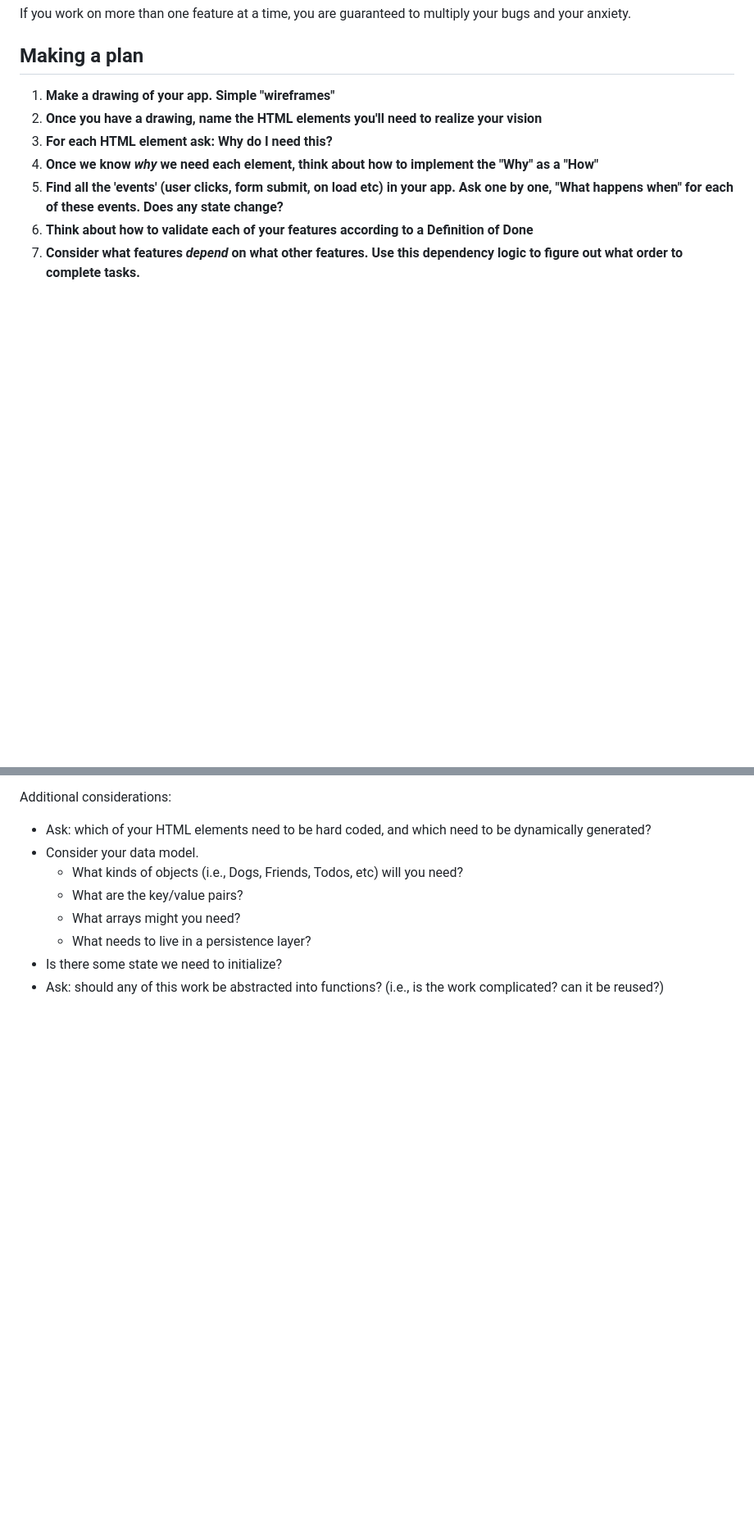
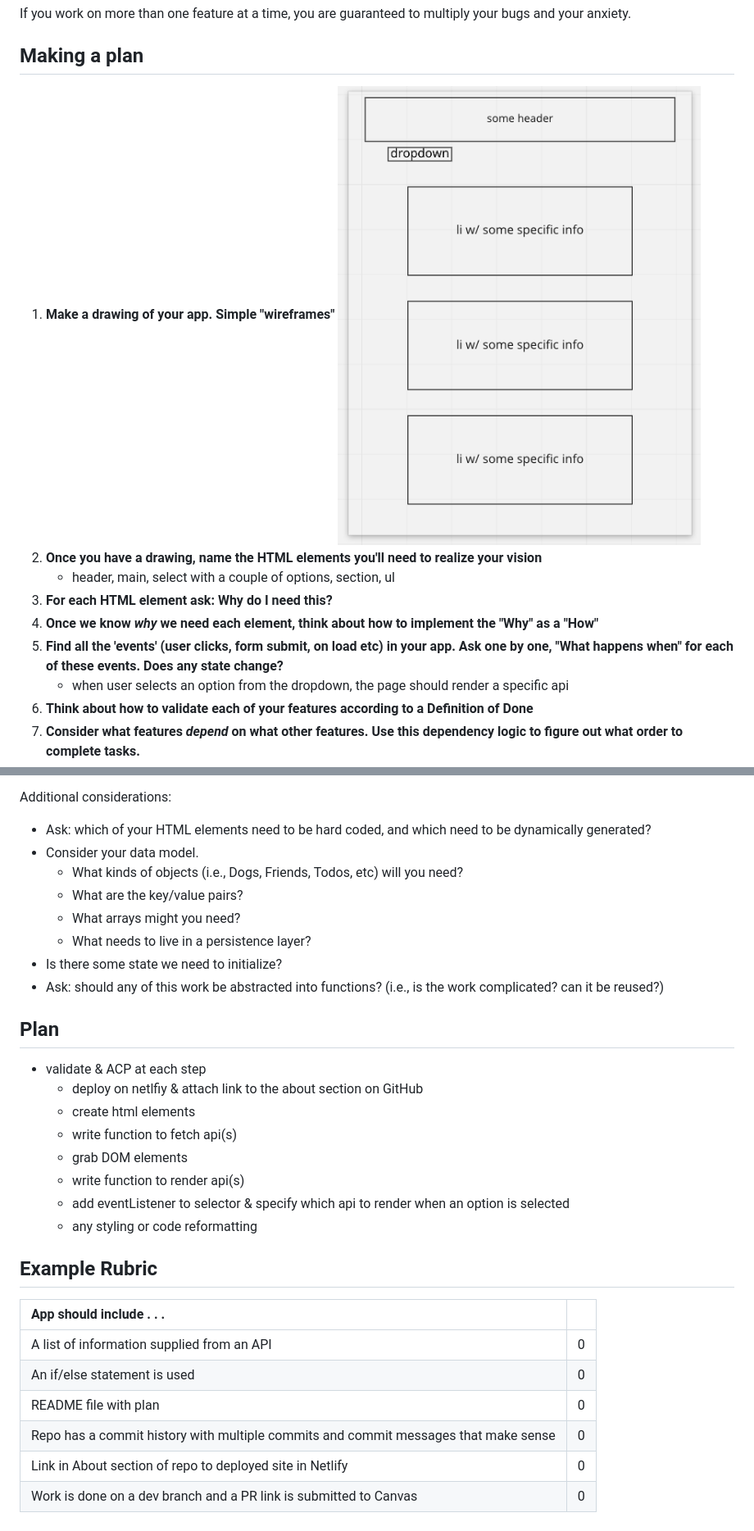
Before and after one commit to rileyjhoff/0.1-api-call-onboarding, a Markdown page: README.md, 2 parts joined by grey strips. Shown: that part at 82% size. GitHub-like rendering; pictures changed too: assets/app-outline.png (added); blank space fills up the shorter version.

Commit message:
wrote down a plan and added wireframe in README

```diff
--- a/README.md
+++ b/README.md
@@ -7,10 +7,13 @@ If you work on more than one feature at a time, you are guaranteed to multiply y
 ## Making a plan
 
 1. **Make a drawing of your app. Simple "wireframes"**
+    ![app outline](./assets/app-outline.png)
 1. **Once you have a drawing, name the HTML elements you'll need to realize your vision**
+    - header, main, select with a couple of options, section, ul
 1. **For each HTML element ask: Why do I need this?**
 1. **Once we know _why_ we need each element, think about how to implement the "Why" as a "How"**
 1. **Find all the 'events' (user clicks, form submit, on load etc) in your app. Ask one by one, "What happens when" for each of these events. Does any state change?**
+    - when user selects an option from the dropdown, the page should render a specific api
 1. **Think about how to validate each of your features according to a Definition of Done**
 1. **Consider what features _depend_ on what other features. Use this dependency logic to figure out what order to complete tasks.**
 
@@ -24,3 +27,26 @@ Additional considerations:
     -   What needs to live in a persistence layer?
 -   Is there some state we need to initialize?
 -   Ask: should any of this work be abstracted into functions? (i.e., is the work complicated? can it be reused?)
+
+## Plan
+
+ - validate & ACP at each step
+    - deploy on netlfiy & attach link to the about section on GitHub
+    - create html elements
+    - write function to fetch api(s)
+    - grab DOM elements
+    - write function to render api(s)
+    - add eventListener to selector & specify which api to render when an option is selected
+    - any styling or code reformatting
+
+
+## Example Rubric
+
+| App should include . . .                                                            |     |
+| :---------------------------------------------------------------------------------- | --: |
+| A list of information supplied from an API                                          |   0 |
+| An if/else statement is used                                                        |   0 |
+| README file with plan                                                               |   0 |
+| Repo has a commit history with multiple commits and commit messages that make sense |   0 |
+| Link in About section of repo to deployed site in Netlify                           |   0 |
+| Work is done on a dev branch and a PR link is submitted to Canvas                   |   0 |
```
